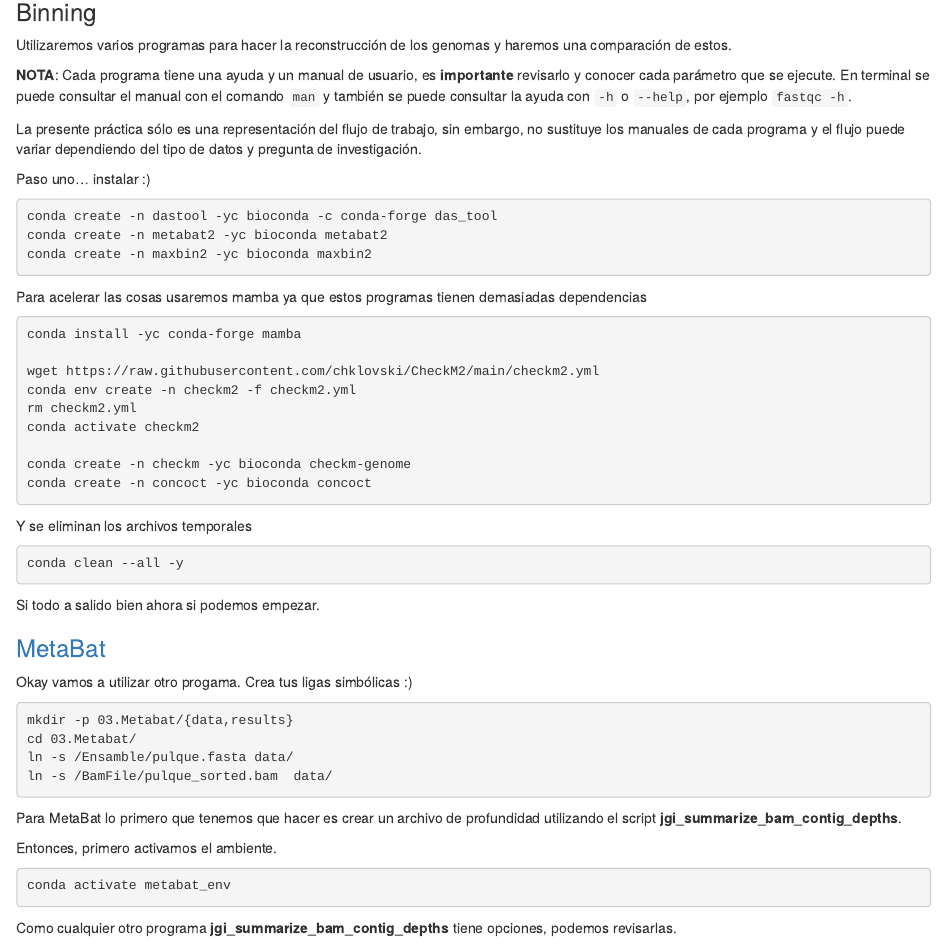
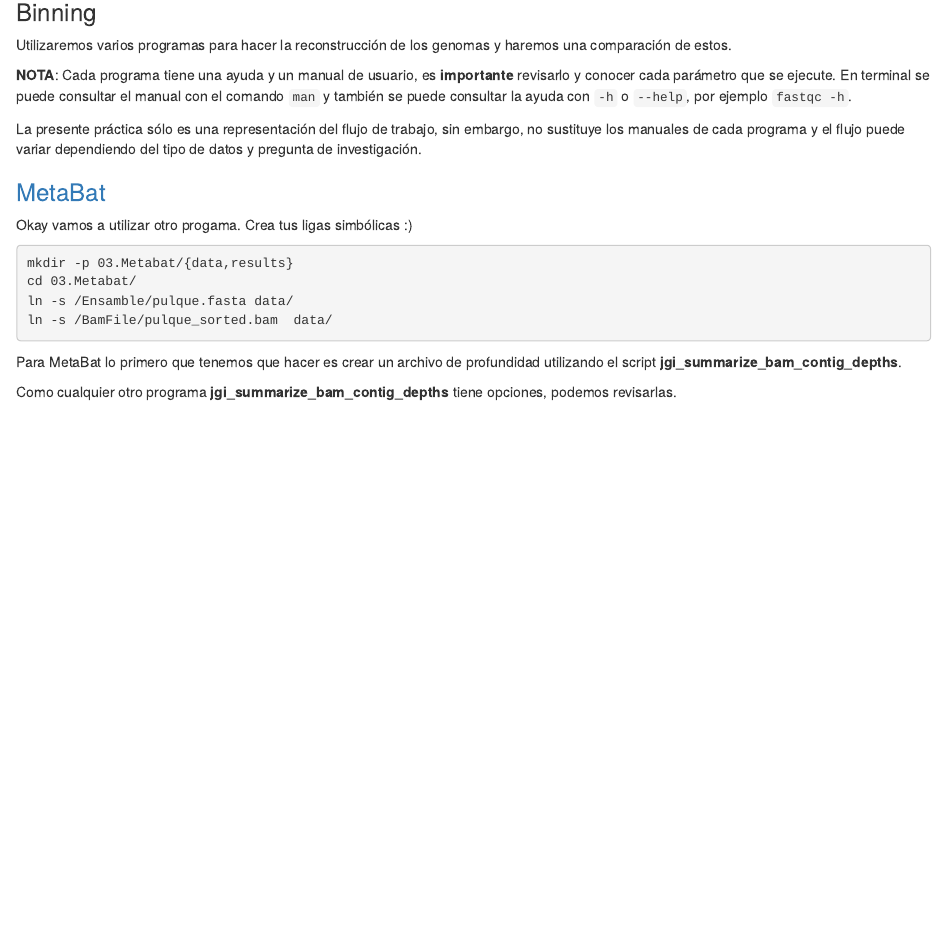
Before and after one commit to DianaOaxaca/Metagenomics_ICML, an R Markdown document (Binning.Rmd): the page in a window 1100 px wide, from 110 px down. Rendered offline with R 4.5, knitr and Pandoc, with nearby package versions.

Commit message:
Update Binning.Rmd

````diff
--- a/Binning.Rmd
+++ b/Binning.Rmd
@@ -11,35 +11,6 @@
 
 La presente práctica sólo es una representación del flujo de trabajo, sin embargo, no sustituye los manuales de cada programa y el flujo puede variar dependiendo del tipo de datos y pregunta de investigación.
 
-Paso uno... instalar :)
-
-```{bash eval=F}
-conda create -n dastool -yc bioconda -c conda-forge das_tool
-conda create -n metabat2 -yc bioconda metabat2
-conda create -n maxbin2 -yc bioconda maxbin2
-```
-
-Para acelerar las cosas usaremos mamba ya que estos programas tienen demasiadas dependencias
-
-```{bash eval=F}
-conda install -yc conda-forge mamba
-
-wget https://raw.githubusercontent.com/chklovski/CheckM2/main/checkm2.yml
-conda env create -n checkm2 -f checkm2.yml
-rm checkm2.yml
-conda activate checkm2
-
-conda create -n checkm -yc bioconda checkm-genome
-conda create -n concoct -yc bioconda concoct
-```
-
-Y se eliminan los archivos temporales
-
-```{bash eval=F}
-conda clean --all -y
-```
-
-Si todo a salido bien ahora si podemos empezar.
 
 ### [MetaBat](https://bitbucket.org/berkeleylab/metabat/src/master/)
 
@@ -54,11 +25,6 @@
 
 Para MetaBat lo primero que tenemos que hacer es crear un archivo de profundidad utilizando el script **jgi_summarize_bam_contig_depths**.
 
-Entonces, primero activamos el ambiente.
-
-```{bash, eval=FALSE}
-conda activate metabat_env
-```
 
 Como cualquier otro programa **jgi_summarize_bam_contig_depths** tiene opciones, podemos revisarlas.
 
````
